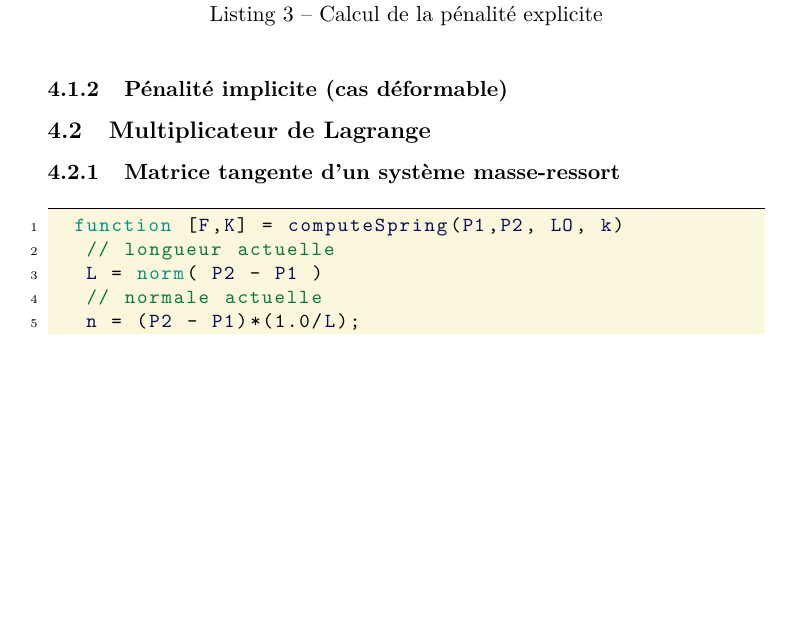
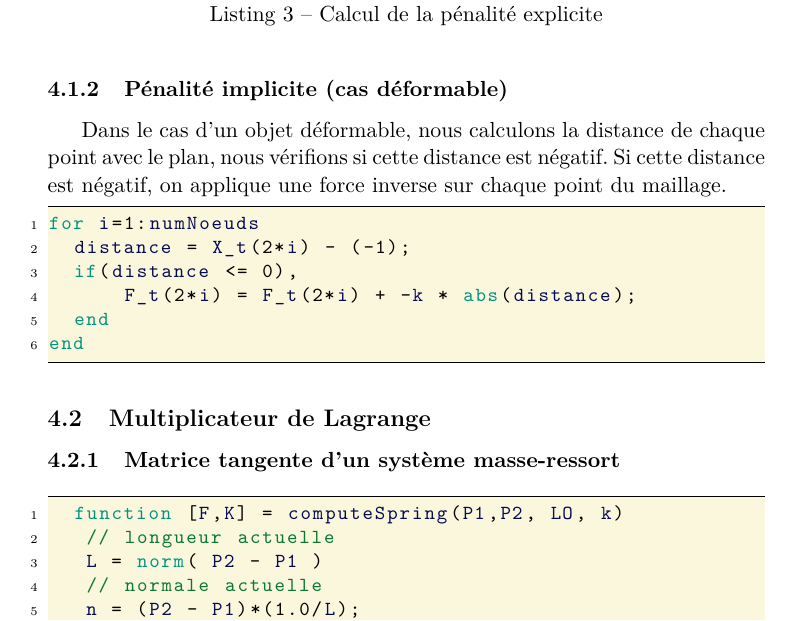
Before and after one commit to agoryu/M3DA, a LaTeX document (rapportForce/rapport.tex): part of page 5 of 6, cut so that both start at the same text, the shorter picture padded with empty space. Compiled offline with pdfLaTeX.

Commit message:
tp3 fini

```diff
--- a/rapportForce/rapport.tex
+++ b/rapportForce/rapport.tex
@@ -228,7 +228,18 @@ une succession de petit saut de plus en plus petit jusqu'à ce qu'il soit stable
   end
 \end{lstlisting}
 \subsubsection{Pénalité implicite (cas déformable)}
-%TODO il manque la pénalité implicite
+Dans le cas d'un objet déformable, nous calculons la distance de chaque point avec le plan, nous
+vérifions si cette distance est négatif. Si cette distance est négatif, on applique une force inverse
+sur chaque point du maillage.
+\begin{lstlisting}
+for i=1:numNoeuds
+  distance = X_t(2*i) - (-1);
+  if(distance <= 0),
+      F_t(2*i) = F_t(2*i) + -k * abs(distance);
+  end
+end
+\end{lstlisting}
+
 
 \subsection{Multiplicateur de Lagrange}
 \subsubsection{Matrice tangente d'un système masse-ressort}
```
